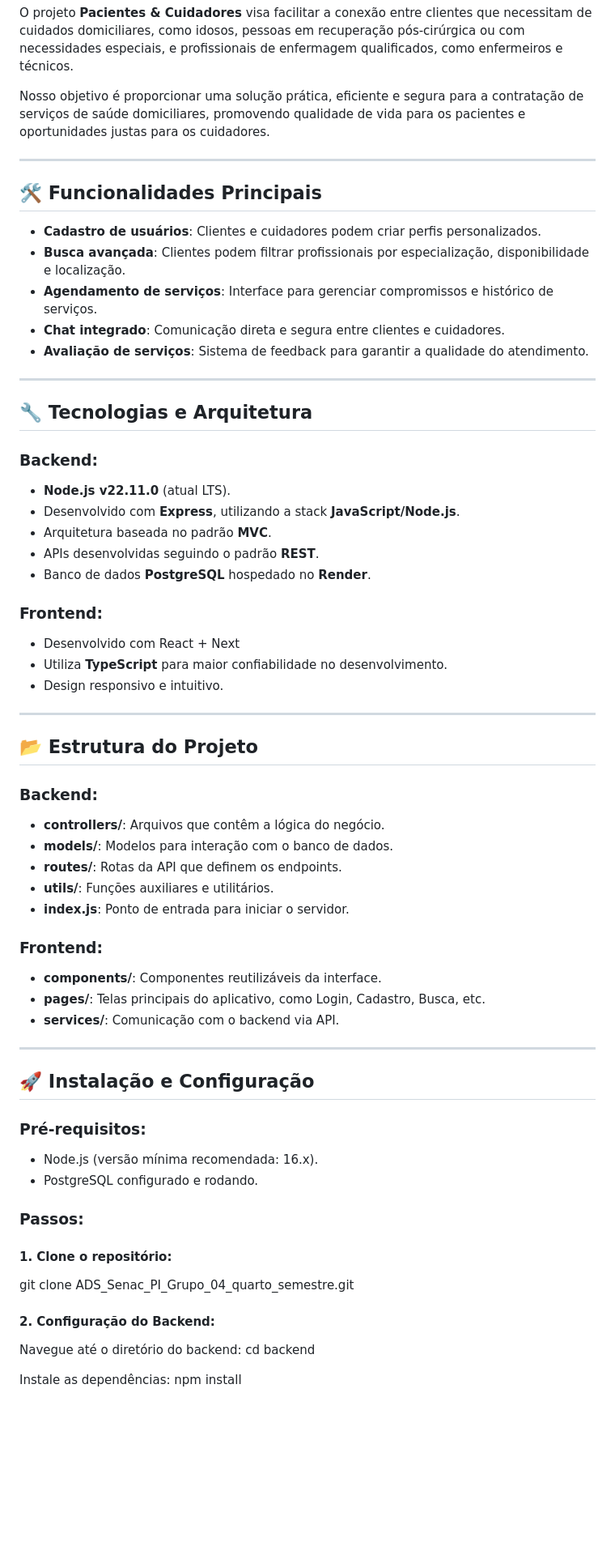
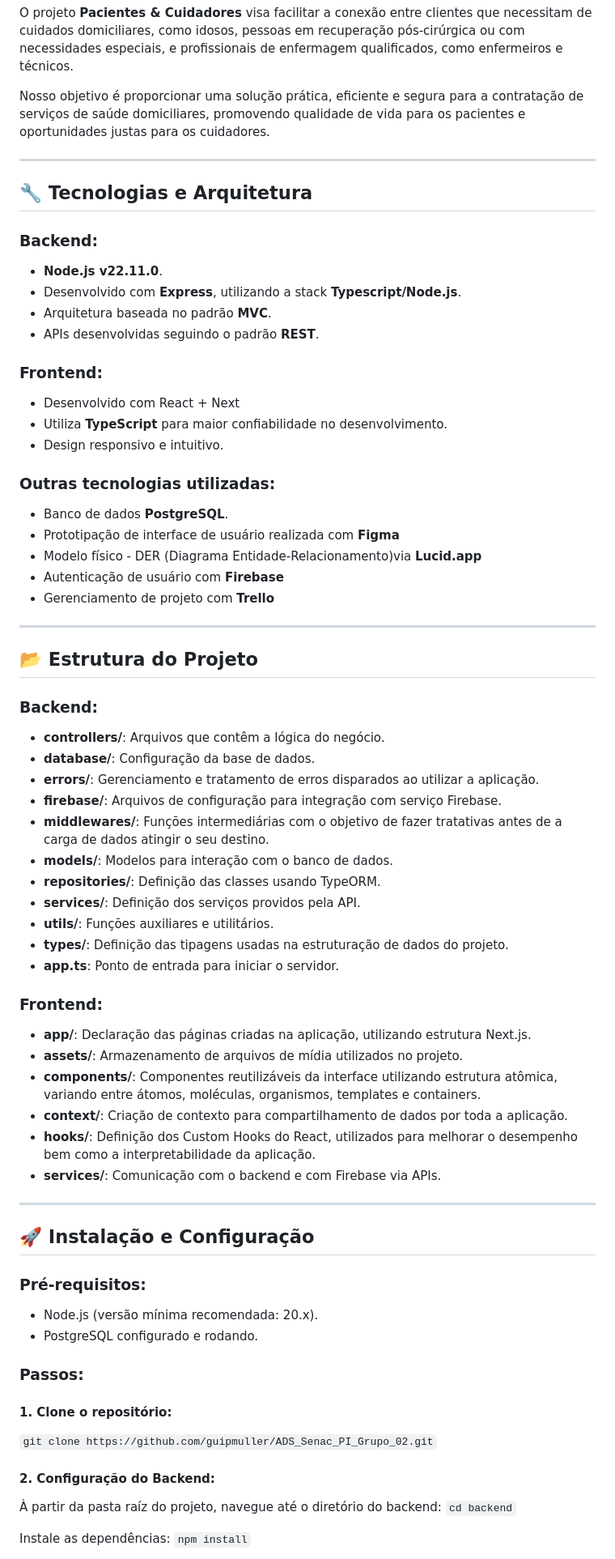
Before and after one commit to guipmuller/ADS_Senac_PI_Grupo_02, a Markdown page: README.md, the part around the change printed below. Shown: that part at 81% size. Rendered like a GitHub page; blank space fills up the shorter version.

Commit message:
docs: inclusão do modelo de dados e desenvolvimento do readme

```diff
--- a/README.md
+++ b/README.md
@@ -6,63 +6,76 @@ Nosso objetivo é proporcionar uma solução prática, eficiente e segura para a
 
 ---
 
-## 🛠️ Funcionalidades Principais
-
-- **Cadastro de usuários**: Clientes e cuidadores podem criar perfis personalizados.
-- **Busca avançada**: Clientes podem filtrar profissionais por especialização, disponibilidade e localização.
-- **Agendamento de serviços**: Interface para gerenciar compromissos e histórico de serviços.
-- **Chat integrado**: Comunicação direta e segura entre clientes e cuidadores.
-- **Avaliação de serviços**: Sistema de feedback para garantir a qualidade do atendimento.
-
----
-
 ## 🔧 Tecnologias e Arquitetura
 
 ### Backend:
-- **Node.js v22.11.0** (atual LTS).
-- Desenvolvido com **Express**, utilizando a stack **JavaScript/Node.js**.
+
+- **Node.js v22.11.0**.
+- Desenvolvido com **Express**, utilizando a stack **Typescript/Node.js**.
 - Arquitetura baseada no padrão **MVC**.
 - APIs desenvolvidas seguindo o padrão **REST**.
-- Banco de dados **PostgreSQL** hospedado no **Render**.
 
 ### Frontend:
+
 - Desenvolvido com React + Next
 - Utiliza **TypeScript** para maior confiabilidade no desenvolvimento.
 - Design responsivo e intuitivo.
+
+### Outras tecnologias utilizadas:
+
+- Banco de dados **PostgreSQL**.
+- Prototipação de interface de usuário realizada com **Figma**
+- Modelo físico - DER (Diagrama Entidade-Relacionamento)via **Lucid.app**
+- Autenticação de usuário com **Firebase**
+- Gerenciamento de projeto com **Trello**
 
 ---
 
 ## 📂 Estrutura do Projeto
 
 ### Backend:
+
 - **controllers/**: Arquivos que contêm a lógica do negócio.
+- **database/**: Configuração da base de dados.
+- **errors/**: Gerenciamento e tratamento de erros disparados ao utilizar a aplicação.
+- **firebase/**: Arquivos de configuração para integração com serviço Firebase.
+- **middlewares/**: Funções intermediárias com o objetivo de fazer tratativas antes de a carga de dados atingir o seu destino.
 - **models/**: Modelos para interação com o banco de dados.
-- **routes/**: Rotas da API que definem os endpoints.
+- **repositories/**: Definição das classes usando TypeORM.
+- **services/**: Definição dos serviços providos pela API.
 - **utils/**: Funções auxiliares e utilitários.
-- **index.js**: Ponto de entrada para iniciar o servidor.
+- **types/**: Definição das tipagens usadas na estruturação de dados do projeto.
+- **app.ts**: Ponto de entrada para iniciar o servidor.
 
 ### Frontend:
-- **components/**: Componentes reutilizáveis da interface.
-- **pages/**: Telas principais do aplicativo, como Login, Cadastro, Busca, etc.
-- **services/**: Comunicação com o backend via API.
+
+- **app/**: Declaração das páginas criadas na aplicação, utilizando estrutura Next.js.
+- **assets/**: Armazenamento de arquivos de mídia utilizados no projeto.
+- **components/**: Componentes reutilizáveis da interface utilizando estrutura atômica, variando entre átomos, moléculas, organismos, templates e containers.
+- **context/**: Criação de contexto para compartilhamento de dados por toda a aplicação.
+- **hooks/**: Definição dos Custom Hooks do React, utilizados para melhorar o desempenho bem como a interpretabilidade da aplicação.
+- **services/**: Comunicação com o backend e com Firebase via APIs.
 
 ---
 
 ## 🚀 Instalação e Configuração
 
 ### Pré-requisitos:
-- Node.js (versão mínima recomendada: 16.x).
+
+- Node.js (versão mínima recomendada: 20.x).
 - PostgreSQL configurado e rodando.
 
 ### Passos:
 
 #### 1. Clone o repositório:
-git clone ADS_Senac_PI_Grupo_04_quarto_semestre.git
+
+`git clone https://github.com/guipmuller/ADS_Senac_PI_Grupo_02.git`
 
 #### 2. Configuração do Backend:
-Navegue até o diretório do backend:
-cd backend
+
+À partir da pasta raíz do projeto, navegue até o diretório do backend:
+`cd backend`
 
 Instale as dependências:
-npm install
+`npm install`
 
```
Also changed, not shown: other parts of README.md (+90 -38 lines), documents/DER - Pacientes e Cuidadores.png (added).
